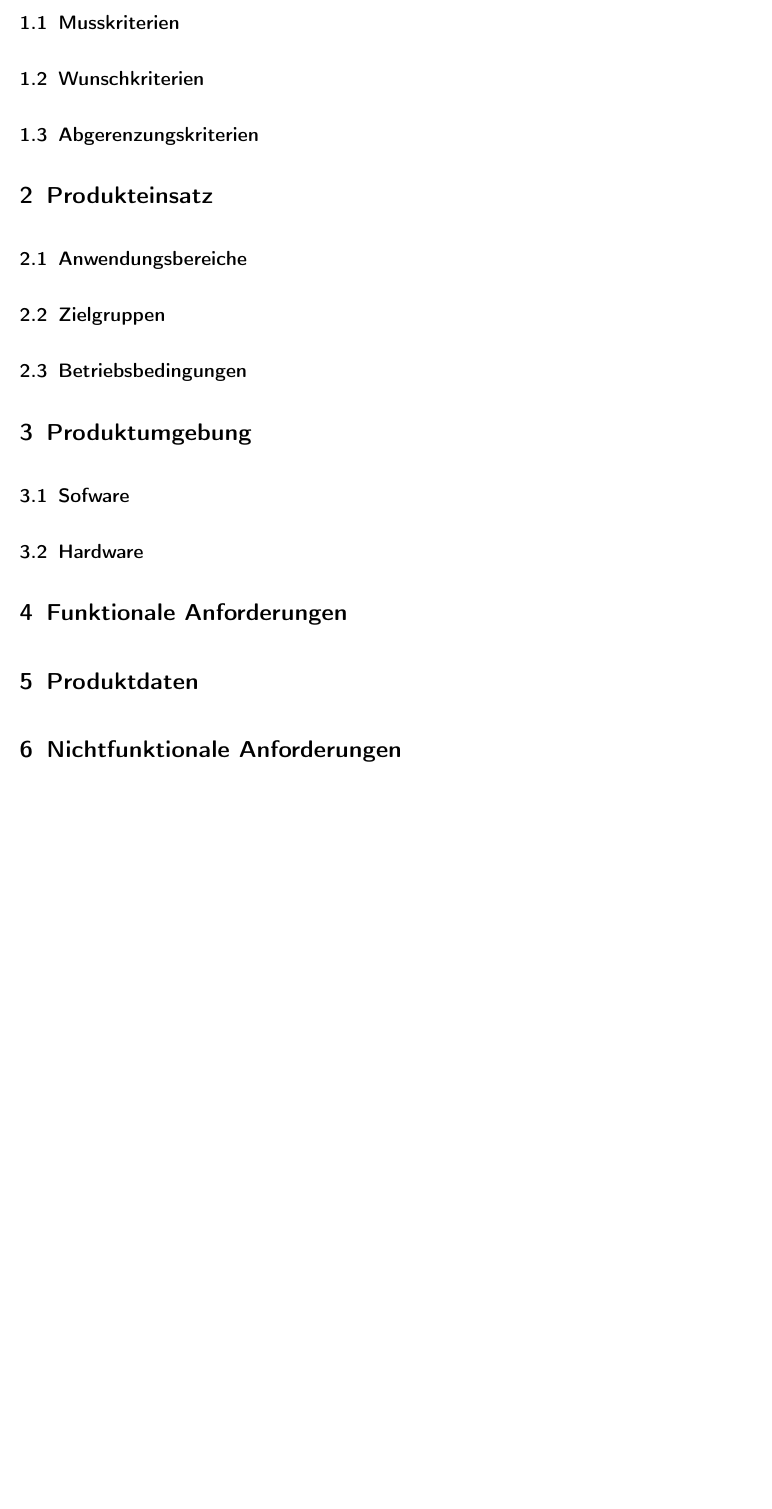
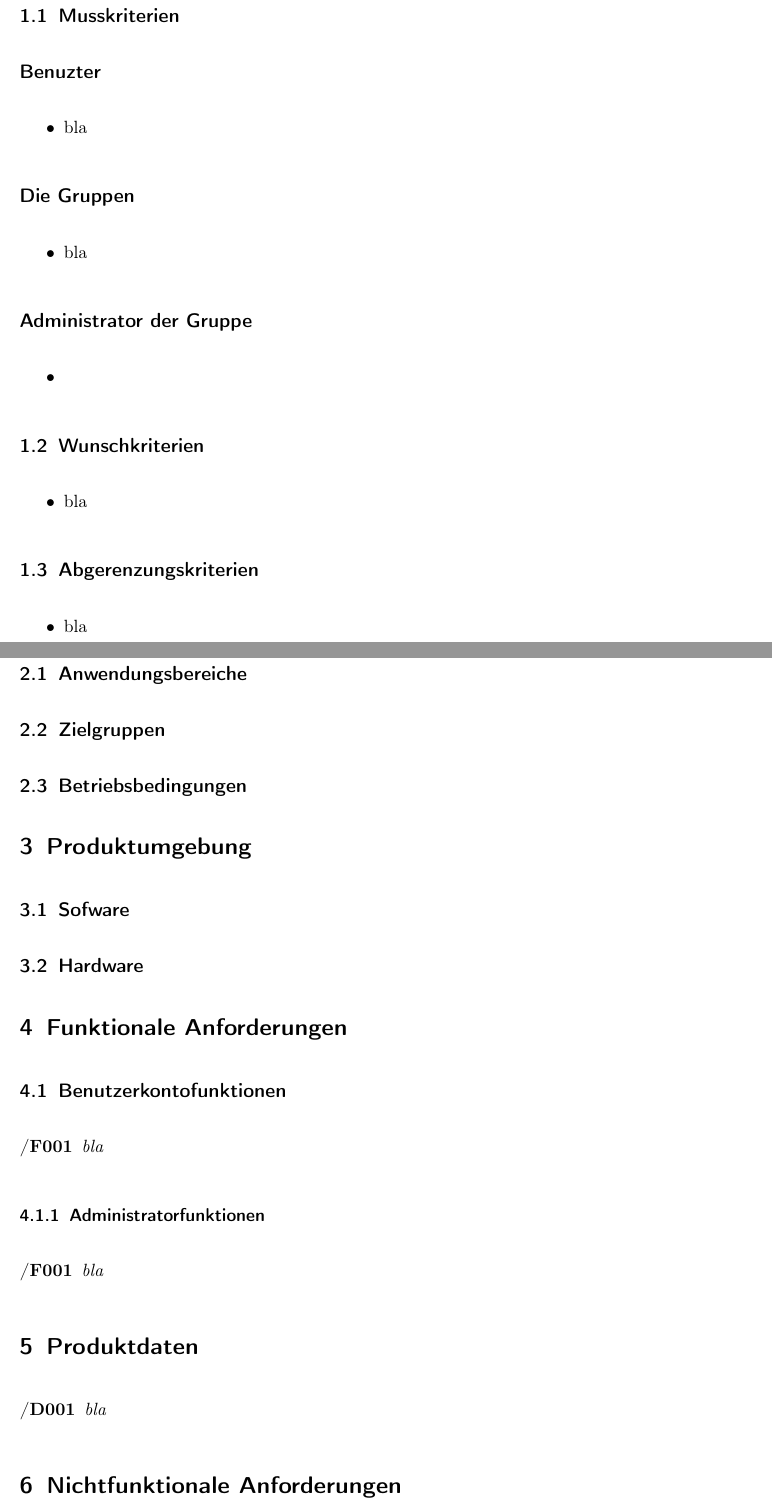
Before and after one commit to anastasiaslobodyanik/PSE, a LaTeX document (Pflichtenheft/Pflichtenheft.tex): part of page 3 of 4 before the commit and two parts of pages 3 and 4 of 6 after it, the two joined at a grey line, cut so that both start at the same text, the shorter picture padded with empty space. Compiled offline with pdfLaTeX.

Commit message:
Update Pflichtenheft.tex

```diff
--- a/Pflichtenheft/Pflichtenheft.tex
+++ b/Pflichtenheft/Pflichtenheft.tex
@@ -20,7 +20,7 @@
 \title{Pflichtenheft}
 \subtitle{Autorisierungsmanagement für eine virtuelle Forschungsumgebung für Geodaten}
 \author{Alex\\Anastasia\\Atanas\\Dannie\\ Houra\\Sonya\\}
-\date{29.11.17}
+\date{26.11.17}
 
 % define custom lists
 \usepackage{enumitem}
@@ -28,6 +28,10 @@
 % add glossary
 \usepackage{glossaries}
 \makeglossaries
+\def\threedigits#1{%
+  \ifnum#1<100 0\fi
+  \ifnum#1<10 0\fi
+  \number#1}
 \begin{document}
 
 \begin{titlepage}
@@ -59,9 +63,32 @@
 \section{Zielbestimmung}
 
 \subsection{Musskriterien}
+\subsection*{Benuzter}
+\begin{itemize}[itemsep=0pt]
+ \item bla
+\end{itemize}
+
+\subsection*{Die Gruppen}
+\begin{itemize}[itemsep=0pt]
+ \item bla
+\end{itemize}
+
+\subsection*{Administrator der Gruppe}
+\begin{itemize}[itemsep=0pt]
+ \item
+\end{itemize}
+
+
+
+
 \subsection{Wunschkriterien}
+\begin{itemize}[itemsep=0pt]
+\item bla
+\end{itemize}
 \subsection{Abgerenzungskriterien}
-
+\begin{itemize}[itemsep=0pt]
+\item bla
+\end{itemize}
 
 
 \section{Produkteinsatz}
@@ -77,6 +104,18 @@
 
 
 \section{Funktionale Anforderungen}
+\subsection{Benutzerkontofunktionen}
+\begin{enumerate}[label={\textbf{/F\protect\threedigits{\theenumi}}}, leftmargin=*]
+\item \textit{bla}
+\end{enumerate}
 
+\subsubsection{Administratorfunktionen}
+\begin{enumerate}[label={\textbf{/F\protect\threedigits{\theenumi}}}, leftmargin=*]
+\item \textit{bla}
+\end{enumerate}
 
 \section{Produktdaten}
+\begin{enumerate}[label={\textbf{/D\protect\threedigits{\theenumi}}}, leftmargin=*]
+\item \textit{bla}
+\end{enumerate}
+\section{Nichtfunktionale Anforderungen}
@@ -83,12 +125,11 @@
 
-\section{Nichtfunktionale Anforderungen}
 
 
 \section{Benutzungsschnittstelle}
 
 \section{Qualitätsbestimmungen}
 
-\section{globale Testfälle und Testszenarien}
+\section{Globale Testfälle und Testszenarien}
 
 \newpage
 \printglossary
```
Also changed, not shown: Pflichtenheft/Pflichtenheft.tex (7 more changed lines).
